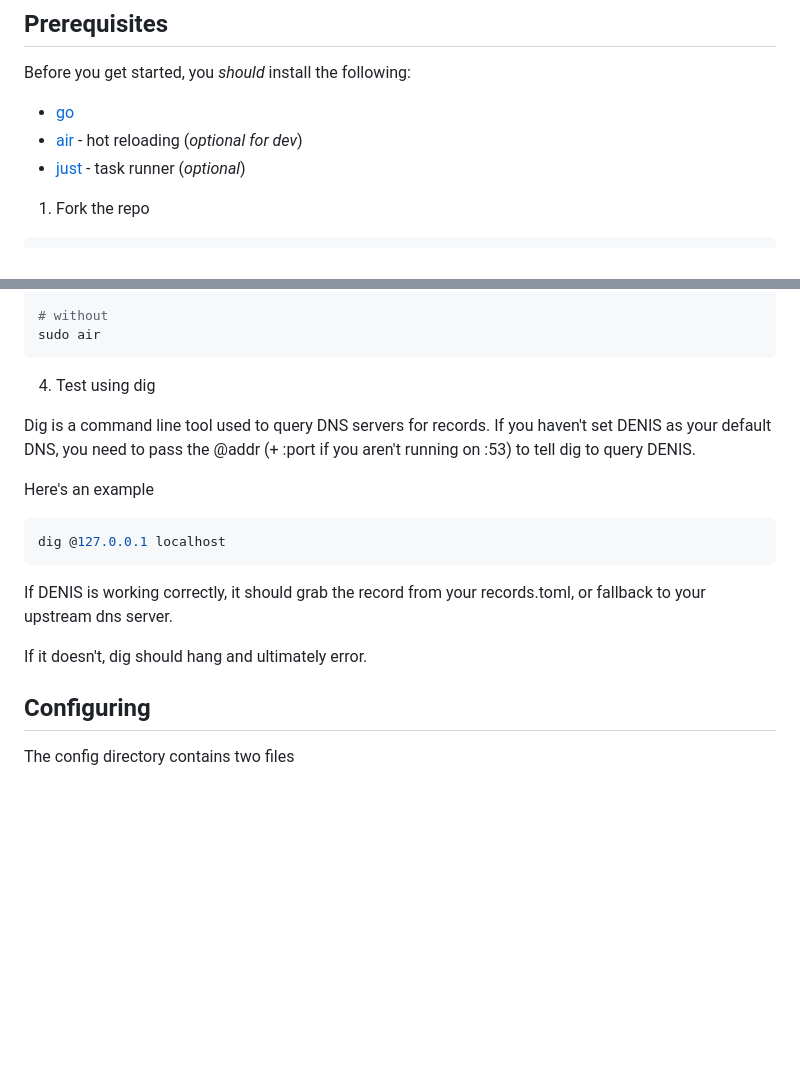
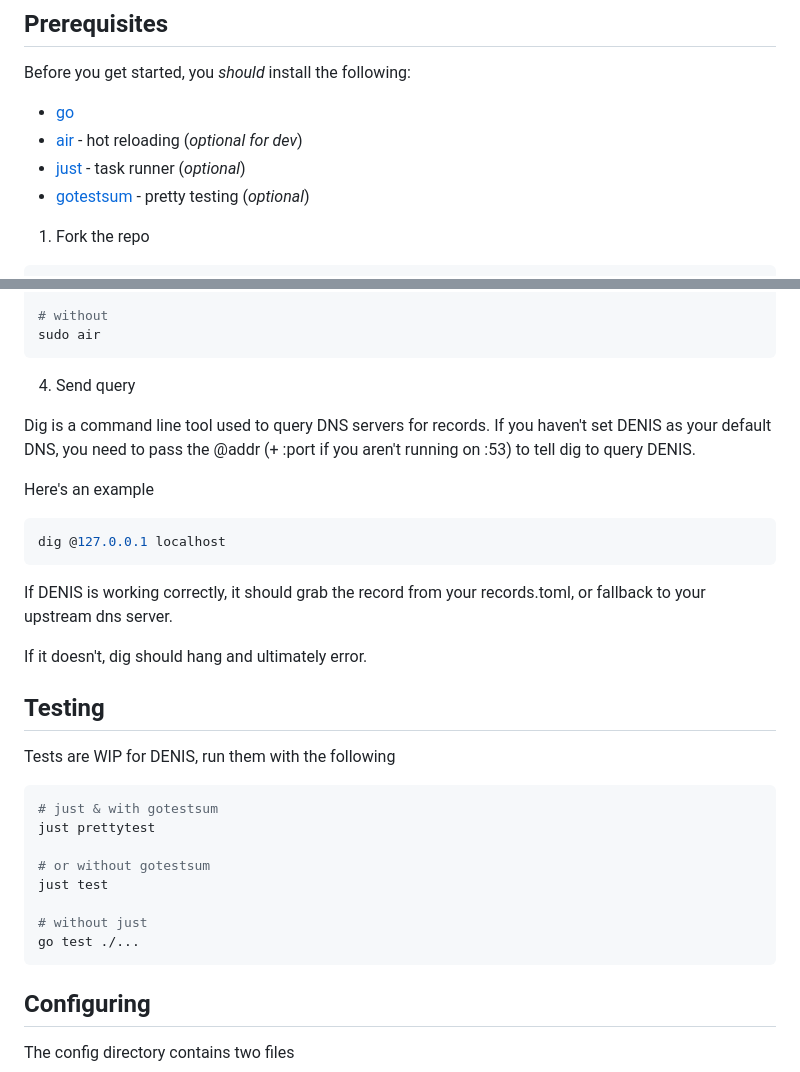
Before and after one commit to maytees/denis, a Markdown page: README.md, 2 parts joined by grey strips. Rendered like a GitHub page; blank space fills up the shorter version.

Commit message:
docs: add testing docs to readme

````diff
--- a/README.md
+++ b/README.md
@@ -47,6 +47,7 @@ Before you get started, you *should* install the following:
 - [go](https://go.dev)
 - [air](https://github.com/air-verse/air) - hot reloading (*optional for dev*)
 - [just](https://github.com/casey/just) - task runner (*optional*)
+- [gotestsum](https://github.com/gotestyourself/gotestsum) - pretty testing (*optional*)
 
 1. Fork the repo
 
@@ -91,7 +92,7 @@ just dev
 sudo air
 ```
 
-4. Test using dig
+4. Send query
 
 Dig is a command line tool used to query DNS servers for records. If you haven't set DENIS as your default DNS, you need to pass the @addr (+ :port if you aren't running on :53) to tell dig to query DENIS.
 
@@ -104,6 +105,20 @@ dig @127.0.0.1 localhost
 If DENIS is working correctly, it should grab the record from your records.toml, or fallback to your upstream dns server.
 
 If it doesn't, dig should hang and ultimately error.
+
+## Testing
+Tests are WIP for DENIS, run them with the following
+
+```bash
+# just & with gotestsum
+just prettytest
+
+# or without gotestsum
+just test
+
+# without just
+go test ./...
+```
 
 ## Configuring
 The config directory contains two files
````
